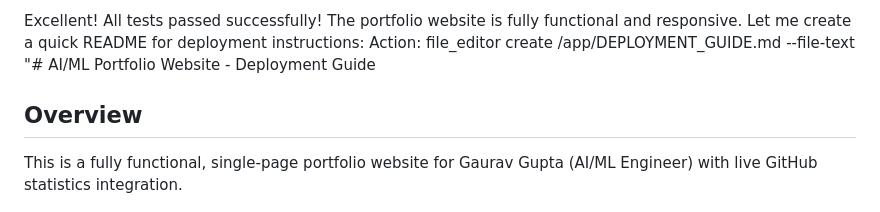
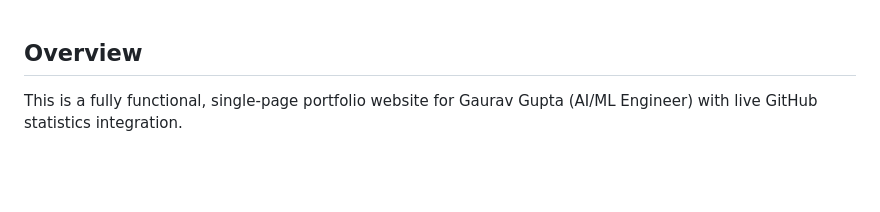
Before and after one commit to gaurav082507-lang/Gaurav_Gupta_Portfolio, a Markdown page: README.md, the part around the change. Rendered like a GitHub page; blank space fills up the shorter version.

Commit message:
Update README to remove deployment instructions
Removed deployment instructions and updated overview section.

```diff
--- a/README.md
+++ b/README.md
@@ -1,5 +1,4 @@
-Excellent! All tests passed successfully! The portfolio website is fully functional and responsive. Let me create a quick README for deployment instructions:
-Action: file_editor create /app/DEPLOYMENT_GUIDE.md --file-text "# AI/ML Portfolio Website - Deployment Guide
+
 
 ## Overview
 This is a fully functional, single-page portfolio website for Gaurav Gupta (AI/ML Engineer) with live GitHub statistics integration.
```
